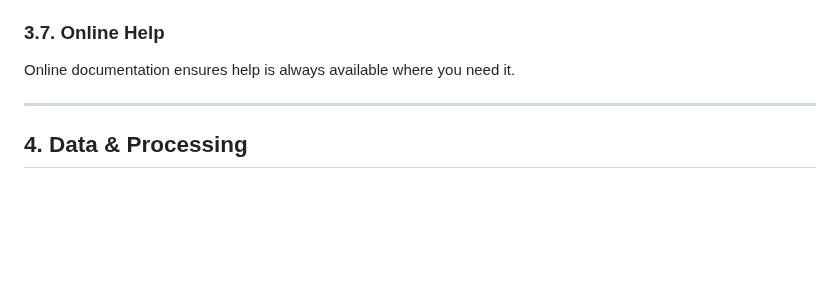
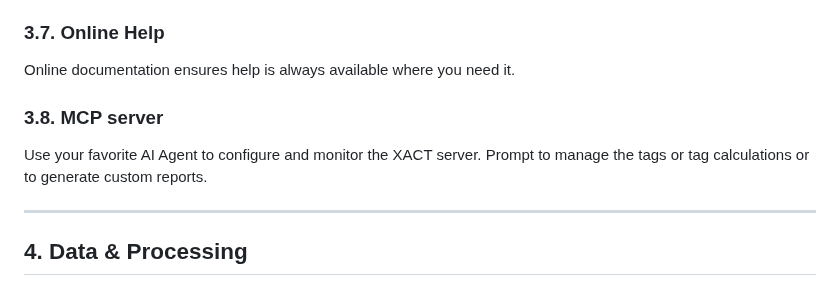
Before and after one commit to xact-iot/xact, a Markdown page: README.md, the part around the change. Drawn GitHub-style; blank space fills up the shorter version.

```diff
--- a/README.md
+++ b/README.md
@@ -148,6 +148,9 @@ Adapt the interface to your preferences with selectable themes including light a
 ### 3.7. Online Help
 Online documentation ensures help is always available where you need it.
 
+### 3.8. MCP server
+Use your favorite AI Agent to configure and monitor the XACT server. Prompt to manage the tags or tag calculations or to generate custom reports.
+
 ---
 
 ## 4. Data & Processing
```
Also changed, not shown: screenshots/README.md (+8 -0 lines), screenshots/AQI-report.png (added), 7 other files.
